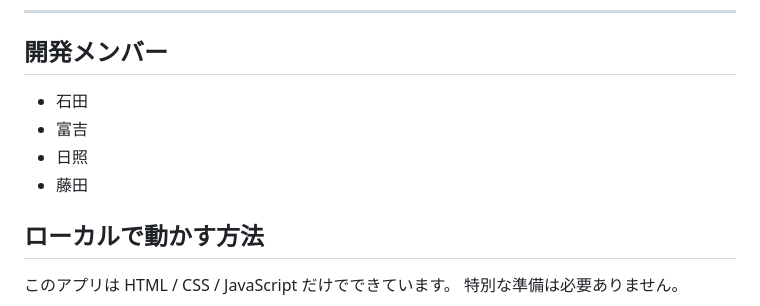
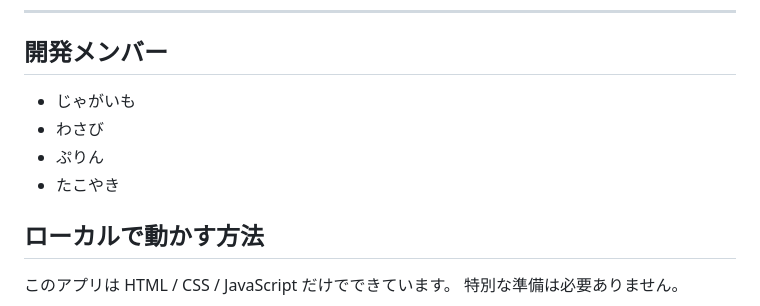
Before and after one commit to IDseminar2026C/Mottan, a Markdown page: README.md, the part around the change. Rendered like a GitHub page.

```diff
--- a/README.md
+++ b/README.md
@@ -86,10 +86,10 @@ AI が出した提案のうち、日付の入力表示方法やUIの挙動につ
 
 ## 開発メンバー
 
-- 石田
-- 富吉
-- 日照
-- 藤田
+- じゃがいも
+- わさび
+- ぷりん
+- たこやき
 
 ## ローカルで動かす方法
 
```
Also changed, not shown: PLAN.md (+4 -4 lines).
